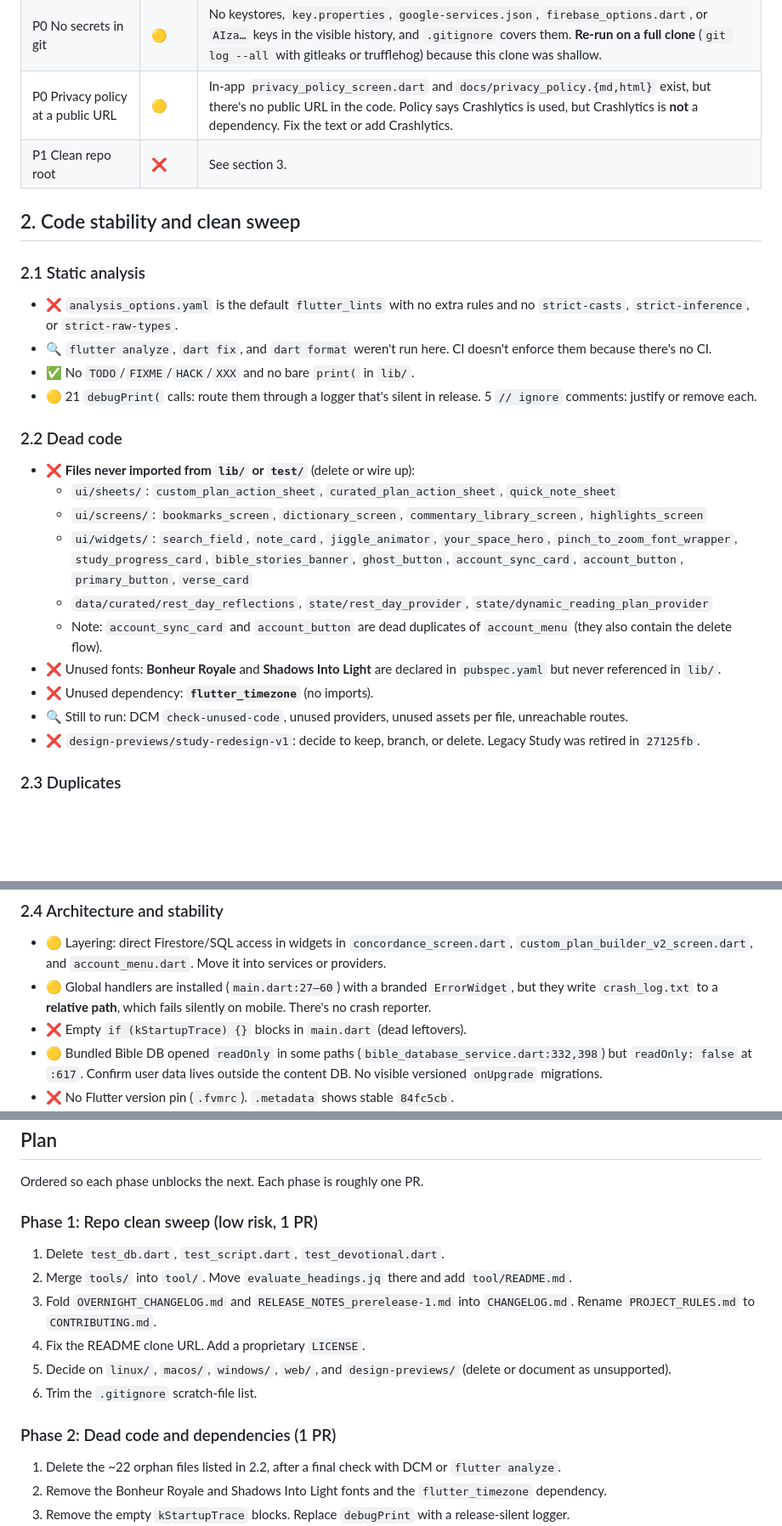
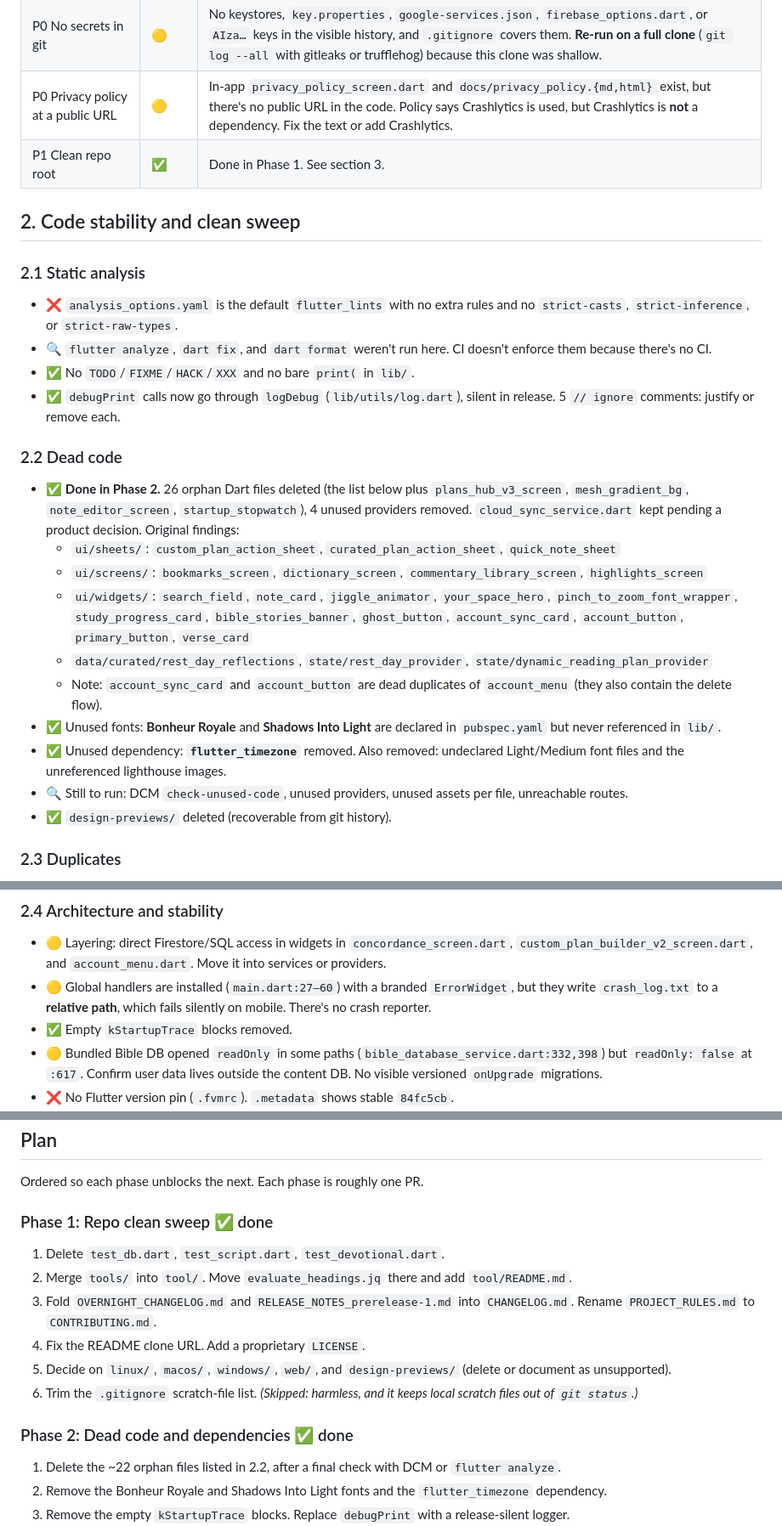
Before and after one commit to wakilibaraka/BlessedBibleApp, a Markdown page: docs/PRODUCTION_READINESS_STATUS.md, 3 parts joined by grey strips. Shown at 85% size. Rendered like a GitHub page; blank space fills up the shorter version.

```diff
--- a/docs/PRODUCTION_READINESS_STATUS.md
+++ b/docs/PRODUCTION_READINESS_STATUS.md
@@ -40,7 +42,7 @@ Legend: ✅ done · 🟡 partial · ❌ not done · 🔍 needs manual or device
 | P0 Firestore rules owner-only | ✅ | `firestore.rules`: `users/{userId}/**` requires `auth.uid == userId`. CMS collections are world-readable and admin-write by a hardcoded UID. Missing: field validation and size limits, emulator tests. |
 | P0 No secrets in git | 🟡 | No keystores, `key.properties`, `google-services.json`, `firebase_options.dart`, or `AIza…` keys in the visible history, and `.gitignore` covers them. **Re-run on a full clone** (`git log --all` with gitleaks or trufflehog) because this clone was shallow. |
 | P0 Privacy policy at a public URL | 🟡 | In-app `privacy_policy_screen.dart` and `docs/privacy_policy.{md,html}` exist, but there's no public URL in the code. Policy says Crashlytics is used, but Crashlytics is **not** a dependency. Fix the text or add Crashlytics. |
-| P1 Clean repo root | ❌ | See section 3. |
+| P1 Clean repo root | ✅ | Done in Phase 1. See section 3. |
 
 ## 2. Code stability and clean sweep
 
@@ -48,19 +50,19 @@ Legend: ✅ done · 🟡 partial · ❌ not done · 🔍 needs manual or device
 - ❌ `analysis_options.yaml` is the default `flutter_lints` with no extra rules and no `strict-casts`, `strict-inference`, or `strict-raw-types`.
 - 🔍 `flutter analyze`, `dart fix`, and `dart format` weren't run here. CI doesn't enforce them because there's no CI.
 - ✅ No `TODO`/`FIXME`/`HACK`/`XXX` and no bare `print(` in `lib/`.
-- 🟡 21 `debugPrint(` calls: route them through a logger that's silent in release. 5 `// ignore` comments: justify or remove each.
+- ✅ `debugPrint` calls now go through `logDebug` (`lib/utils/log.dart`), silent in release. 5 `// ignore` comments: justify or remove each.
 
 ### 2.2 Dead code
-- ❌ **Files never imported from `lib/` or `test/`** (delete or wire up):
+- ✅ **Done in Phase 2.** 26 orphan Dart files deleted (the list below plus `plans_hub_v3_screen`, `mesh_gradient_bg`, `note_editor_screen`, `startup_stopwatch`), 4 unused providers removed. `cloud_sync_service.dart` kept pending a product decision. Original findings:
   - `ui/sheets/`: `custom_plan_action_sheet`, `curated_plan_action_sheet`, `quick_note_sheet`
   - `ui/screens/`: `bookmarks_screen`, `dictionary_screen`, `commentary_library_screen`, `highlights_screen`
   - `ui/widgets/`: `search_field`, `note_card`, `jiggle_animator`, `your_space_hero`, `pinch_to_zoom_font_wrapper`, `study_progress_card`, `bible_stories_banner`, `ghost_button`, `account_sync_card`, `account_button`, `primary_button`, `verse_card`
   - `data/curated/rest_day_reflections`, `state/rest_day_provider`, `state/dynamic_reading_plan_provider`
   - Note: `account_sync_card` and `account_button` are dead duplicates of `account_menu` (they also contain the delete flow).
-- ❌ Unused fonts: **Bonheur Royale** and **Shadows Into Light** are declared in `pubspec.yaml` but never referenced in `lib/`.
-- ❌ Unused dependency: **`flutter_timezone`** (no imports).
+- ✅ Unused fonts: **Bonheur Royale** and **Shadows Into Light** are declared in `pubspec.yaml` but never referenced in `lib/`.
+- ✅ Unused dependency: **`flutter_timezone`** removed. Also removed: undeclared Light/Medium font files and the unreferenced lighthouse images.
 - 🔍 Still to run: DCM `check-unused-code`, unused providers, unused assets per file, unreachable routes.
-- ❌ `design-previews/study-redesign-v1`: decide to keep, branch, or delete. Legacy Study was retired in `27125fb`.
+- ✅ `design-previews/` deleted (recoverable from git history).
 
 ### 2.3 Duplicates
 - 🟡 Account UI exists three times (`account_menu`, `account_sync_card`, `account_button`), so keep only `account_menu`. `primary_button`/`ghost_button` are unused parallel button styles.
@@ -70,7 +72,7 @@ Legend: ✅ done · 🟡 partial · ❌ not done · 🔍 needs manual or device
 ### 2.4 Architecture and stability
 - 🟡 Layering: direct Firestore/SQL access in widgets in `concordance_screen.dart`, `custom_plan_builder_v2_screen.dart`, and `account_menu.dart`. Move it into services or providers.
 - 🟡 Global handlers are installed (`main.dart:27–60`) with a branded `ErrorWidget`, but they write `crash_log.txt` to a **relative path**, which fails silently on mobile. There's no crash reporter.
-- ❌ Empty `if (kStartupTrace) {}` blocks in `main.dart` (dead leftovers).
+- ✅ Empty `kStartupTrace` blocks removed.
 - 🟡 Bundled Bible DB opened `readOnly` in some paths (`bible_database_service.dart:332,398`) but `readOnly: false` at `:617`. Confirm user data lives outside the content DB. No visible versioned `onUpgrade` migrations.
 - ❌ No Flutter version pin (`.fvmrc`). `.metadata` shows stable `84fc5cb`.
 - ✅ `pubspec.lock` committed. 🔍 `flutter pub outdated` review.
@@ -158,15 +160,15 @@ Blocked on sections 1, 11, and 14. Nothing store-side is verifiable from the rep
 
 Ordered so each phase unblocks the next. Each phase is roughly one PR.
 
-### Phase 1: Repo clean sweep (low risk, 1 PR)
+### Phase 1: Repo clean sweep ✅ done
 1. Delete `test_db.dart`, `test_script.dart`, `test_devotional.dart`.
 2. Merge `tools/` into `tool/`. Move `evaluate_headings.jq` there and add `tool/README.md`.
 3. Fold `OVERNIGHT_CHANGELOG.md` and `RELEASE_NOTES_prerelease-1.md` into `CHANGELOG.md`. Rename `PROJECT_RULES.md` to `CONTRIBUTING.md`.
 4. Fix the README clone URL. Add a proprietary `LICENSE`.
 5. Decide on `linux/`, `macos/`, `windows/`, `web/`, and `design-previews/` (delete or document as unsupported).
-6. Trim the `.gitignore` scratch-file list.
+6. Trim the `.gitignore` scratch-file list. *(Skipped: harmless, and it keeps local scratch files out of `git status`.)*
 
-### Phase 2: Dead code and dependencies (1 PR)
+### Phase 2: Dead code and dependencies ✅ done
 1. Delete the ~22 orphan files listed in 2.2, after a final check with DCM or `flutter analyze`.
 2. Remove the Bonheur Royale and Shadows Into Light fonts and the `flutter_timezone` dependency.
 3. Remove the empty `kStartupTrace` blocks. Replace `debugPrint` with a release-silent logger.
```
Also changed, not shown: other parts of docs/PRODUCTION_READINESS_STATUS.md (+14 -12 lines).
